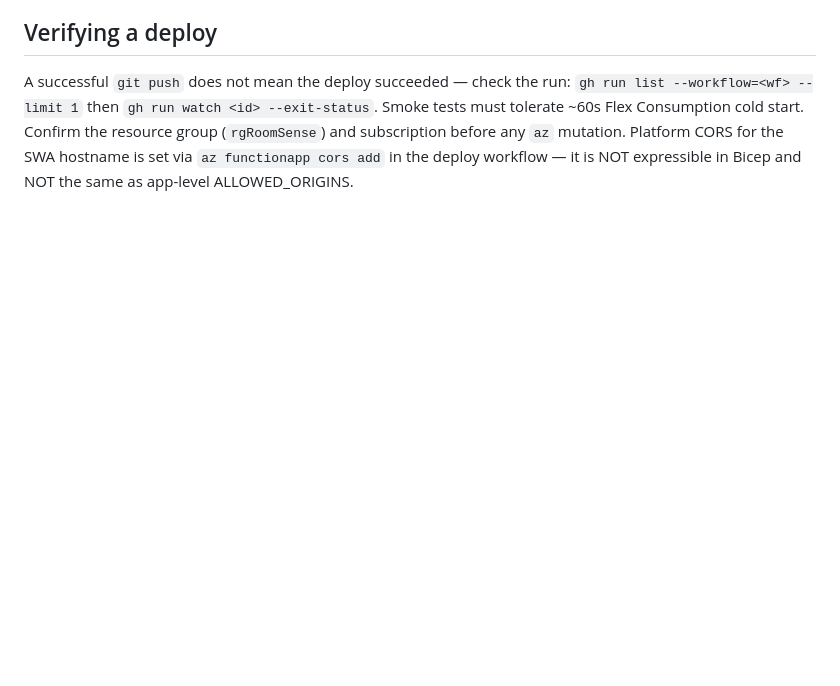
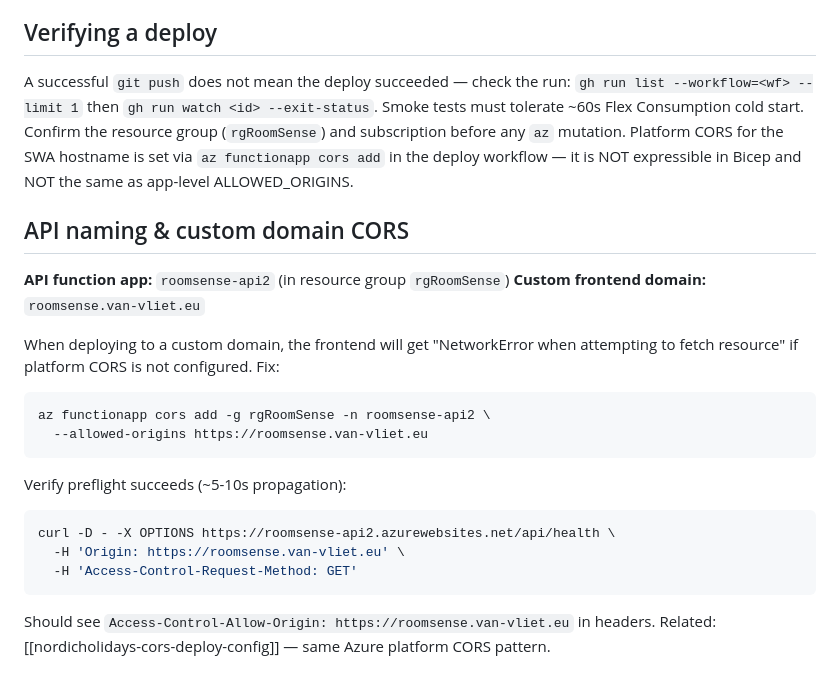
Before and after one commit to toinevl/roomsense, a Markdown page: CLAUDE.md, the part around the change. GitHub-like rendering; blank space fills up the shorter version.

Commit message:
docs: add API naming and CORS configuration for custom domain
Documented correct API function app name: roomsense-api2
Added CORS setup instructions for roomsense.van-vliet.eu custom domain.
Cross-referenced nordicHolidays pattern for same Azure platform CORS issue.

Co-Authored-By: Claude Haiku 4.5 <noreply@anthropic.com>

````diff
--- a/CLAUDE.md
+++ b/CLAUDE.md
@@ -106,3 +106,26 @@ resource group (`rgRoomSense`) and subscription before any `az` mutation.
 Platform CORS for the SWA hostname is set via `az functionapp cors add` in the
 deploy workflow — it is NOT expressible in Bicep and NOT the same as
 app-level ALLOWED_ORIGINS.
+
+## API naming & custom domain CORS
+
+**API function app:** `roomsense-api2` (in resource group `rgRoomSense`)
+**Custom frontend domain:** `roomsense.van-vliet.eu`
+
+When deploying to a custom domain, the frontend will get "NetworkError when
+attempting to fetch resource" if platform CORS is not configured. Fix:
+
+```bash
+az functionapp cors add -g rgRoomSense -n roomsense-api2 \
+  --allowed-origins https://roomsense.van-vliet.eu
+```
+
+Verify preflight succeeds (~5-10s propagation):
+```bash
+curl -D - -X OPTIONS https://roomsense-api2.azurewebsites.net/api/health \
+  -H 'Origin: https://roomsense.van-vliet.eu' \
+  -H 'Access-Control-Request-Method: GET'
+```
+
+Should see `Access-Control-Allow-Origin: https://roomsense.van-vliet.eu` in headers.
+Related: [[nordicholidays-cors-deploy-config]] — same Azure platform CORS pattern.
````
